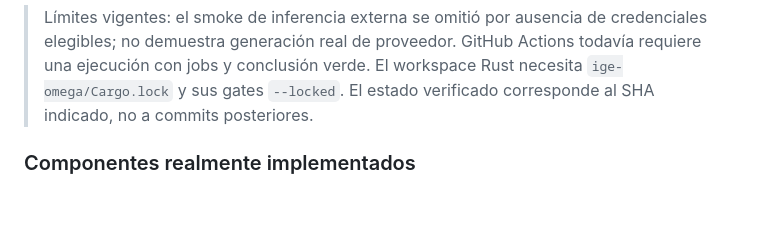
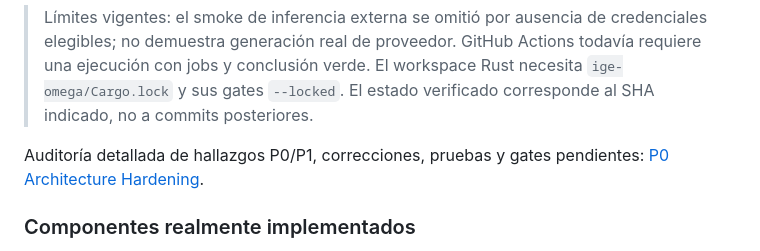
Before and after one commit to AnubisVillasenor1/ISABELLA-VERSION-TERMINUS-V6, a Markdown page: README.md, the part around the change. Drawn GitHub-style; blank space fills up the shorter version.

Commit message:
docs(readme): link P0 architecture hardening audit

```diff
--- a/README.md
+++ b/README.md
@@ -65,6 +65,8 @@ La visión es el **norte**; abajo se reporta, sin adornos, cuánto de ella exist
 | Vercel | deployment del SHA `8c19acd` | **READY** |
 
 > Límites vigentes: el smoke de inferencia externa se omitió por ausencia de credenciales elegibles; no demuestra generación real de proveedor. GitHub Actions todavía requiere una ejecución con jobs y conclusión verde. El workspace Rust necesita `ige-omega/Cargo.lock` y sus gates `--locked`. El estado verificado corresponde al SHA indicado, no a commits posteriores.
+
+Auditoría detallada de hallazgos P0/P1, correcciones, pruebas y gates pendientes: [P0 Architecture Hardening](docs/audits/P0-ARCHITECTURE-HARDENING-2026-10-12.md).
 
 ### Componentes realmente implementados
 
```
